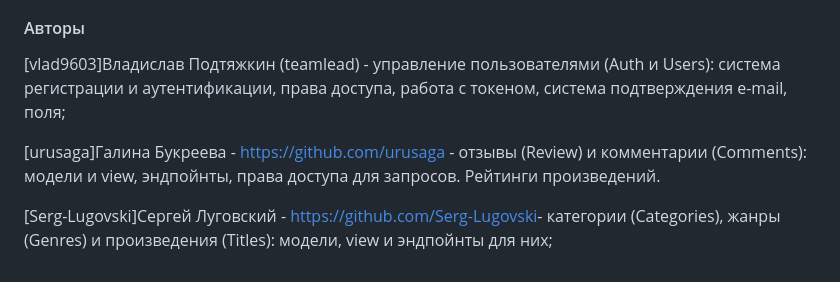
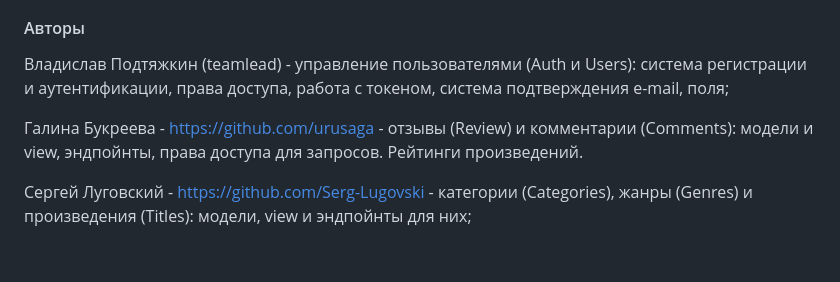
Before and after one commit to vlad3069/yamdb_final, a Markdown page: README.md, the part around one of its changes. Rendered like a GitHub page; blank space fills up the shorter version.

```diff
--- a/README.md
+++ b/README.md
@@ -44,12 +43,12 @@ Continuous Deployment (CD).
 
 #### Авторы
 
-[vlad9603]Владислав Подтяжкин (teamlead) - управление пользователями (Auth и
+Владислав Подтяжкин (teamlead) - управление пользователями (Auth и
 Users): система регистрации и аутентификации, права доступа, работа с токеном,
 система подтверждения e-mail, поля;
 
-[urusaga]Галина Букреева - [https://github.com/urusaga](https://github.com/urusaga) - отзывы (Review) и комментарии (Comments):
+Галина Букреева - [https://github.com/urusaga](https://github.com/urusaga) - отзывы (Review) и комментарии (Comments):
 модели и view, эндпойнты, права доступа для запросов. Рейтинги произведений.
 
-[Serg-Lugovski]Сергей Луговский - [https://github.com/Serg-Lugovski](https://github.com/Serg-Lugovski)- категории (Categories), жанры (Genres)
+Сергей Луговский - [https://github.com/Serg-Lugovski](https://github.com/Serg-Lugovski) - категории (Categories), жанры (Genres)
 и произведения (Titles): модели, view и эндпойнты для них;
```
Also changed, not shown: other parts of README.md (+1 -2 lines).
